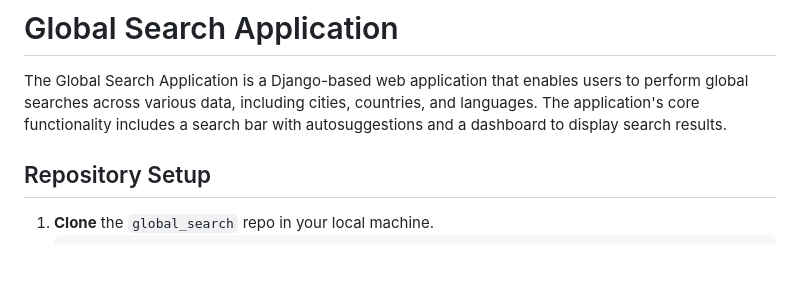
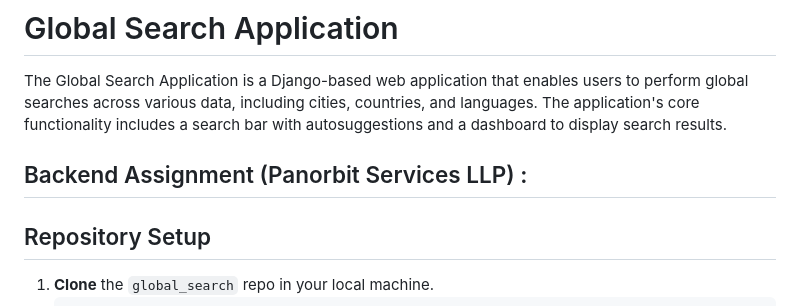
Before and after one commit to arun-init/global_search, a Markdown page: README.md, the part around the change. Rendered like a GitHub page; blank space fills up the shorter version.

```diff
--- a/README.md
+++ b/README.md
@@ -1,6 +1,8 @@
 # Global Search Application
 
 The Global Search Application is a Django-based web application that enables users to perform global searches across various data, including cities, countries, and languages. The application's core functionality includes a search bar with autosuggestions and a dashboard to display search results.
+
+## Backend Assignment (Panorbit Services LLP) :
 
 ## Repository Setup
 1. **Clone** the `global_search` repo in your local machine.
```
